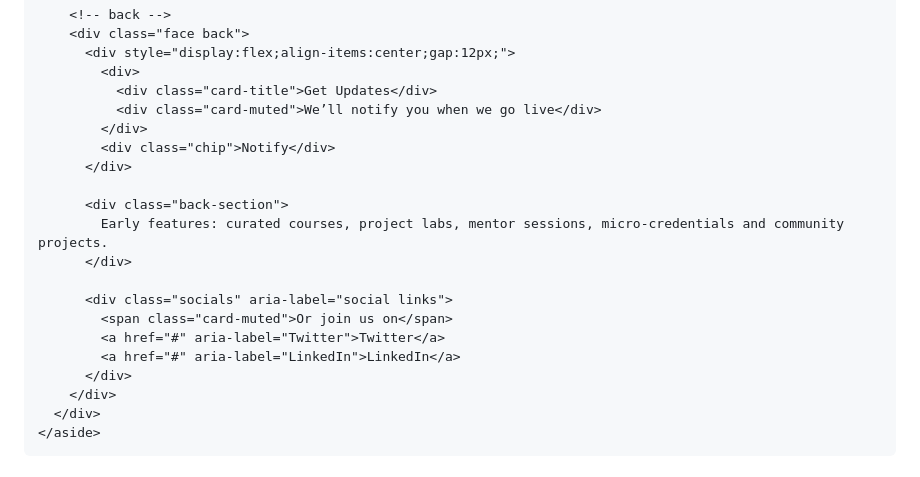
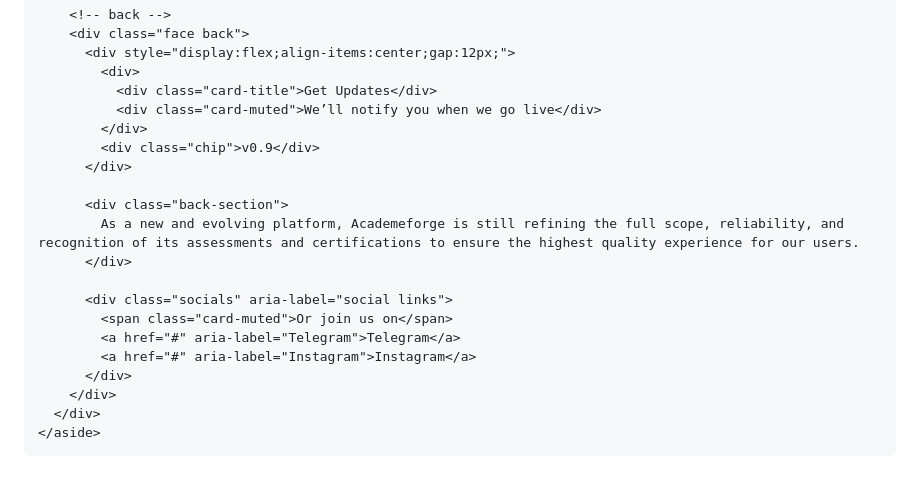
Before and after one commit to AcademeForge/AcademeForge, a Markdown page: README.md, the part around the change. Rendered like a GitHub page.

```diff
--- a/README.md
+++ b/README.md
@@ -211,17 +211,17 @@
               <div class="card-title">Get Updates</div>
               <div class="card-muted">We’ll notify you when we go live</div>
             </div>
-            <div class="chip">Notify</div>
+            <div class="chip">v0.9</div>
           </div>
 
           <div class="back-section">
-            Early features: curated courses, project labs, mentor sessions, micro-credentials and community projects.
+            As a new and evolving platform, Academeforge is still refining the full scope, reliability, and recognition of its assessments and certifications to ensure the highest quality experience for our users.
           </div>
 
           <div class="socials" aria-label="social links">
             <span class="card-muted">Or join us on</span>
-            <a href="#" aria-label="Twitter">Twitter</a>
-            <a href="#" aria-label="LinkedIn">LinkedIn</a>
+            <a href="#" aria-label="Telegram">Telegram</a>
+            <a href="#" aria-label="Instagram">Instagram</a>
           </div>
         </div>
       </div>
```
